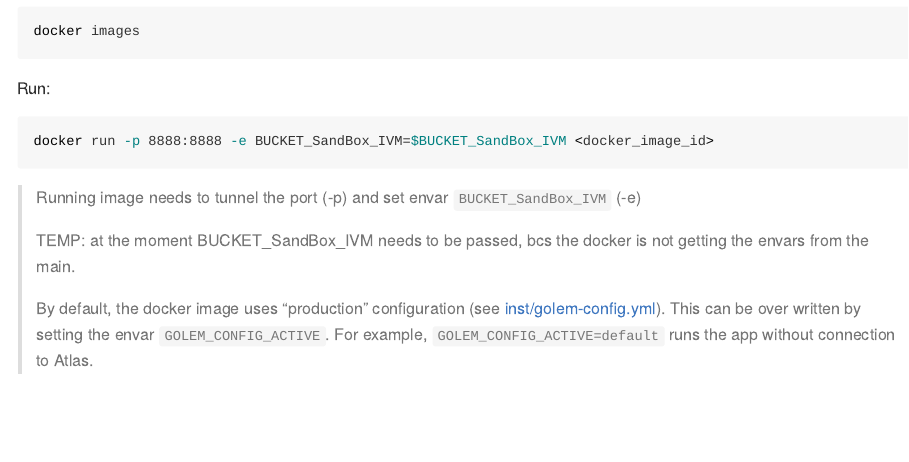
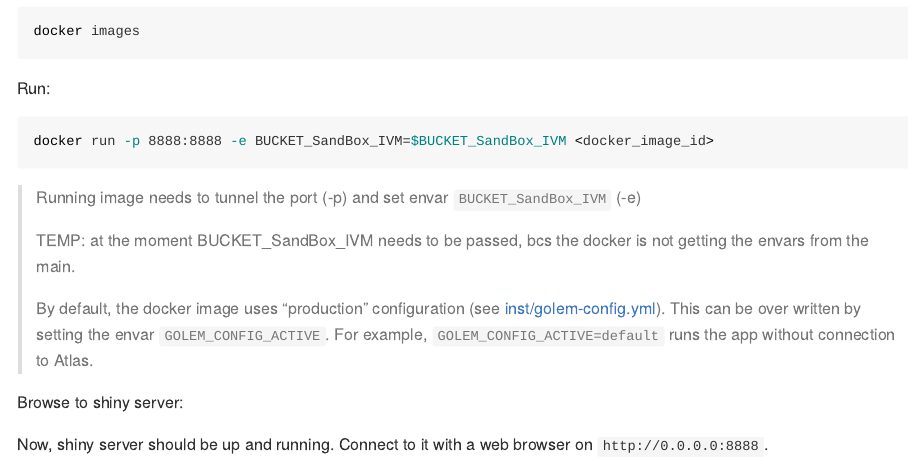
Before and after one commit to FINNGEN/CohortOperationsShinyApp, an R Markdown document (README.Rmd): the page in a window 1100 px wide, from 4540 px down. The pictures show the output file README.md that the author committed with the source, drawn offline in the style of GitHub; long lines of code are wrapped; badge pictures from the web are left out.

Commit message:
updated instructions connec to server

```diff
--- a/README.Rmd
+++ b/README.Rmd
@@ -200,3 +200,7 @@ docker run -p 8888:8888 -e BUCKET_SandBox_IVM=$BUCKET_SandBox_IVM <docker_image_
 > TEMP: at the moment BUCKET_SandBox_IVM needs to be passed, bcs the docker is not getting the envars from the main.
 >
 > By default, the docker image uses "production" configuration (see [inst/golem-config.yml](inst/golem-config.yml)). This can be over written by setting the envar `GOLEM_CONFIG_ACTIVE`. For example, `GOLEM_CONFIG_ACTIVE=default` runs the app without connection to Atlas.
+
+Browse to shiny server:
+
+Now, shiny server should be up and running. Connect to it with a web browser on `http://0.0.0.0:8888`.
```
Also changed, not shown: README.md.
